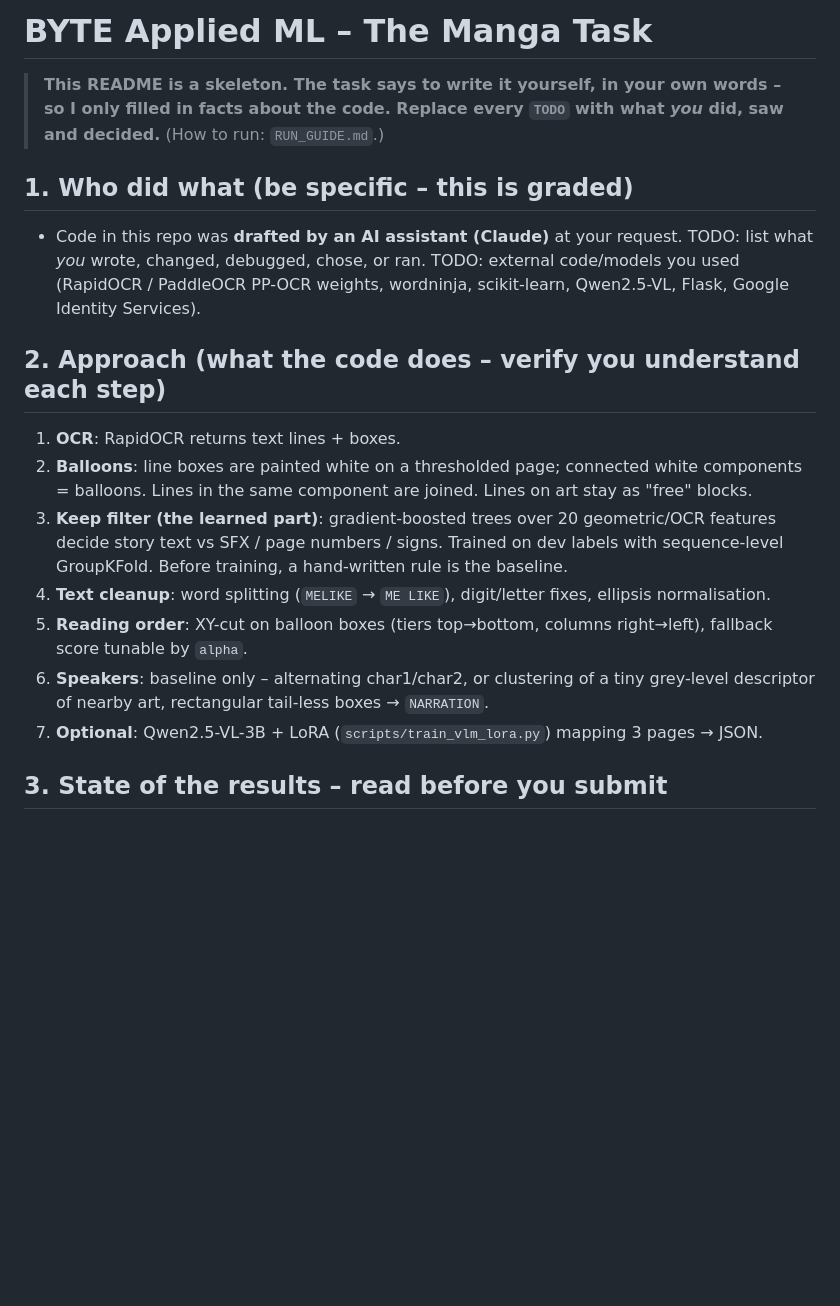
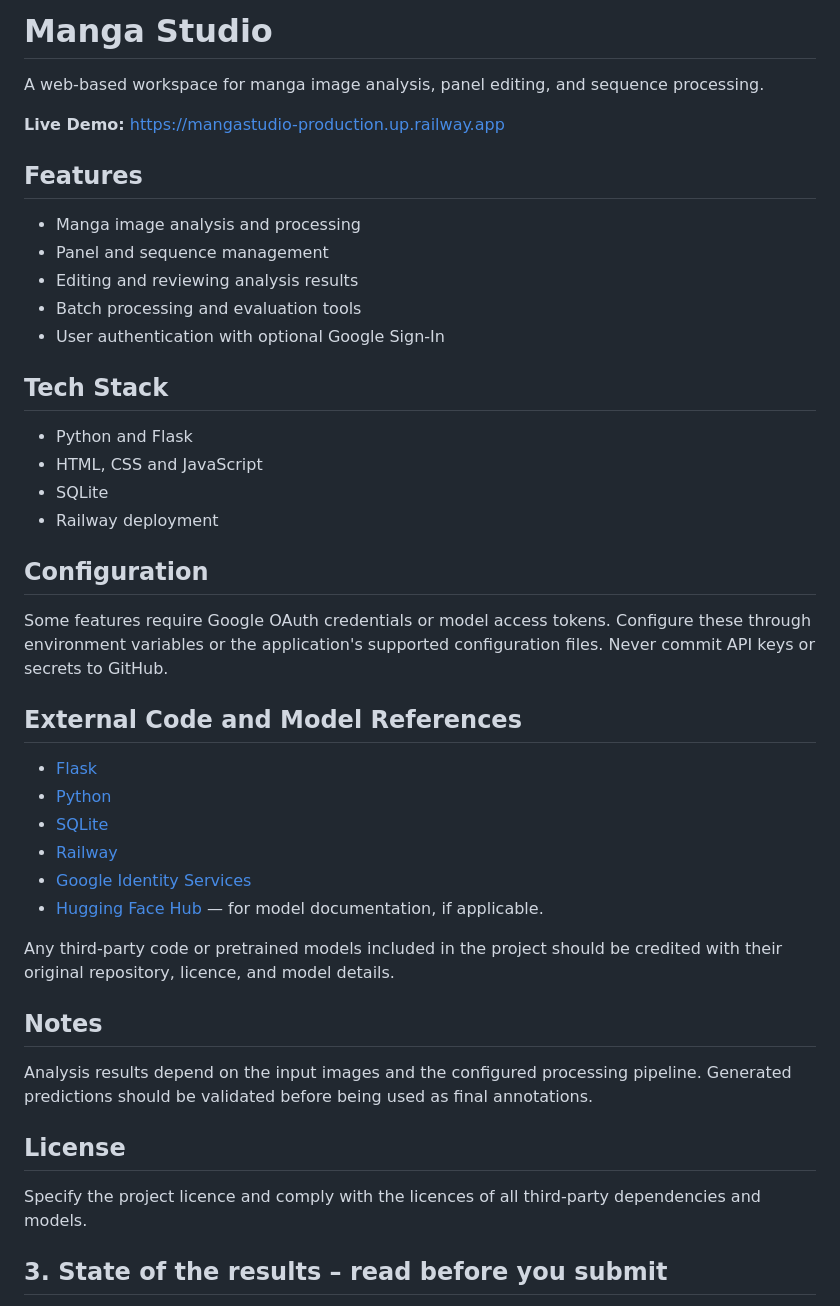
Before and after one commit to anshg5643-bit/Manga_Studio, a Markdown page: README.md, the part around the change. Drawn GitHub-style; blank space fills up the shorter version.

```diff
--- a/README.md
+++ b/README.md
@@ -1,25 +1,40 @@
-# BYTE Applied ML – The Manga Task
+# Manga Studio
 
-> **This README is a skeleton. The task says to write it yourself, in your own words – so I only filled in
-> facts about the code. Replace every `TODO` with what *you* did, saw and decided.** (How to run: `RUN_GUIDE.md`.)
+A web-based workspace for manga image analysis, panel editing, and sequence processing.
 
-## 1. Who did what (be specific – this is graded)
-- Code in this repo was **drafted by an AI assistant (Claude)** at your request. TODO: list what *you* wrote,
-  changed, debugged, chose, or ran. TODO: external code/models you used (RapidOCR / PaddleOCR PP-OCR weights,
-  wordninja, scikit-learn, Qwen2.5-VL, Flask, Google Identity Services).
+**Live Demo:** https://mangastudio-production.up.railway.app
 
-## 2. Approach (what the code does – verify you understand each step)
-1. **OCR**: RapidOCR returns text lines + boxes.
-2. **Balloons**: line boxes are painted white on a thresholded page; connected white components = balloons.
-   Lines in the same component are joined. Lines on art stay as "free" blocks.
-3. **Keep filter (the learned part)**: gradient-boosted trees over 20 geometric/OCR features decide
-   story text vs SFX / page numbers / signs. Trained on dev labels with sequence-level GroupKFold.
-   Before training, a hand-written rule is the baseline.
-4. **Text cleanup**: word splitting (`MELIKE` → `ME LIKE`), digit/letter fixes, ellipsis normalisation.
-5. **Reading order**: XY-cut on balloon boxes (tiers top→bottom, columns right→left), fallback score tunable by `alpha`.
-6. **Speakers**: baseline only – alternating char1/char2, or clustering of a tiny grey-level descriptor of nearby art,
-   rectangular tail-less boxes → `NARRATION`.
-7. **Optional**: Qwen2.5-VL-3B + LoRA (`scripts/train_vlm_lora.py`) mapping 3 pages → JSON.
+## Features
+- Manga image analysis and processing
+- Panel and sequence management
+- Editing and reviewing analysis results
+- Batch processing and evaluation tools
+- User authentication with optional Google Sign-In
+
+## Tech Stack
+- Python and Flask
+- HTML, CSS and JavaScript
+- SQLite
+- Railway deployment
+
+## Configuration
+Some features require Google OAuth credentials or model access tokens. Configure these through environment variables or the application's supported configuration files. Never commit API keys or secrets to GitHub.
+
+## External Code and Model References
+- [Flask](https://flask.palletsprojects.com/)
+- [Python](https://docs.python.org/3/)
+- [SQLite](https://www.sqlite.org/docs.html)
+- [Railway](https://docs.railway.com/)
+- [Google Identity Services](https://developers.google.com/identity/gsi/web/guides/get-google-api-clientid)
+- [Hugging Face Hub](https://huggingface.co/docs/hub/model-cards) — for model documentation, if applicable.
+
+Any third-party code or pretrained models included in the project should be credited with their original repository, licence, and model details.
+
+## Notes
+Analysis results depend on the input images and the configured processing pipeline. Generated predictions should be validated before being used as final annotations.
+
+## License
+Specify the project licence and comply with the licences of all third-party dependencies and models.
 
 ## 3. State of the results – read before you submit
 - `outputs/test_predictions.jsonl` was produced by the **untrained baseline** (rule filter, no tuning) because the
```
